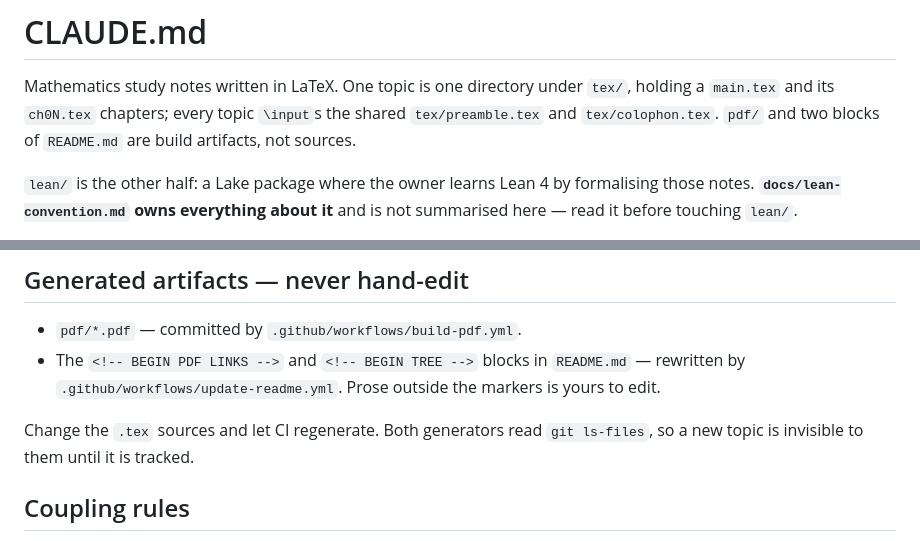
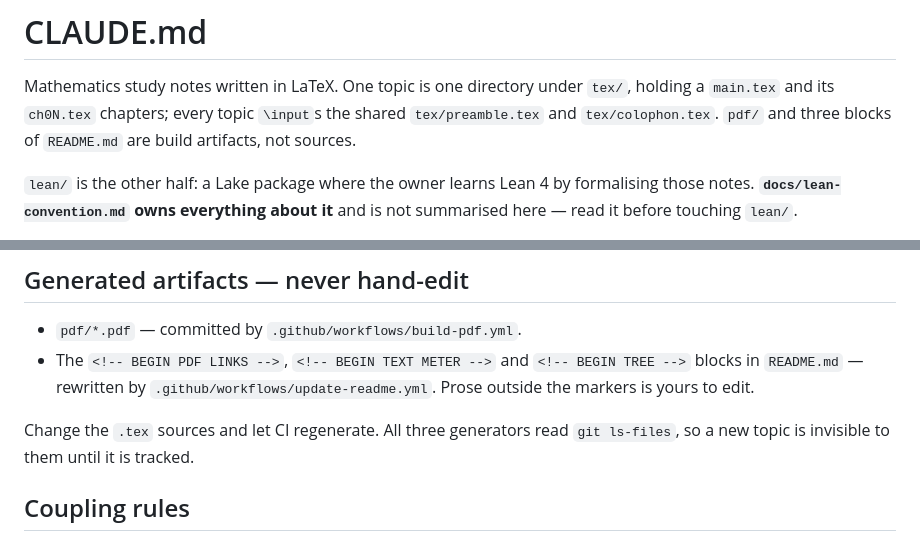
Before and after one commit to ys-math/math-study, a Markdown page: CLAUDE.md, 2 parts joined by grey strips. Rendered like a GitHub page.

```diff
--- a/CLAUDE.md
+++ b/CLAUDE.md
@@ -2,7 +2,7 @@
 
 Mathematics study notes written in LaTeX. One topic is one directory under
 `tex/`, holding a `main.tex` and its `ch0N.tex` chapters; every topic `\input`s
-the shared `tex/preamble.tex` and `tex/colophon.tex`. `pdf/` and two blocks of
+the shared `tex/preamble.tex` and `tex/colophon.tex`. `pdf/` and three blocks of
 `README.md` are build artifacts, not sources.
 
 `lean/` is the other half: a Lake package where the owner learns Lean 4 by
@@ -69,11 +69,12 @@ as MIT and the other two are the ones that have to be marked:
 ## Generated artifacts — never hand-edit
 
 - `pdf/*.pdf` — committed by `.github/workflows/build-pdf.yml`.
-- The `<!-- BEGIN PDF LINKS -->` and `<!-- BEGIN TREE -->` blocks in `README.md`
-  — rewritten by `.github/workflows/update-readme.yml`. Prose outside the
-  markers is yours to edit.
+- The `<!-- BEGIN PDF LINKS -->`, `<!-- BEGIN TEXT METER -->` and
+  `<!-- BEGIN TREE -->` blocks in `README.md` — rewritten by
+  `.github/workflows/update-readme.yml`. Prose outside the markers is yours to
+  edit.
 
-Change the `.tex` sources and let CI regenerate. Both generators read
+Change the `.tex` sources and let CI regenerate. All three generators read
 `git ls-files`, so a new topic is invisible to them until it is tracked.
 
 ## Coupling rules
```
Also changed, not shown: docs/agent-system.md (+3 -3 lines), docs/git-strategy.md (+2 -1 lines).
